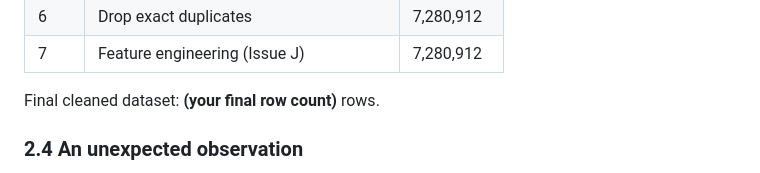
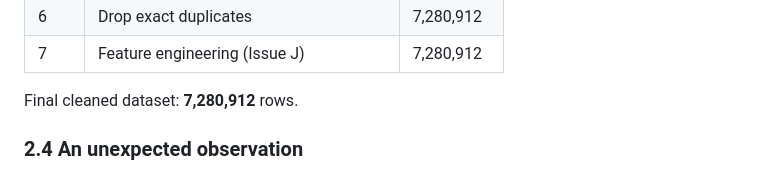
Before and after one commit to AdukNyang/urban_mobility_data_explorer_Team_1, a Markdown page: cleaning/TECHNICAL_REPORT.md, the part around the change. Drawn GitHub-style.

Commit message:
clean technical report about the 7 Pipelines

```diff
--- a/cleaning/TECHNICAL_REPORT.md
+++ b/cleaning/TECHNICAL_REPORT.md
@@ -46,7 +46,7 @@ clean data.
 | 6 | Drop exact duplicates | 7,280,912 |
 | 7 | Feature engineering (Issue J) | 7,280,912 |
 
-Final cleaned dataset: **(your final row count)** rows.
+Final cleaned dataset: **7,280,912** rows.
 
 ### 2.4 An unexpected observation
 
```
